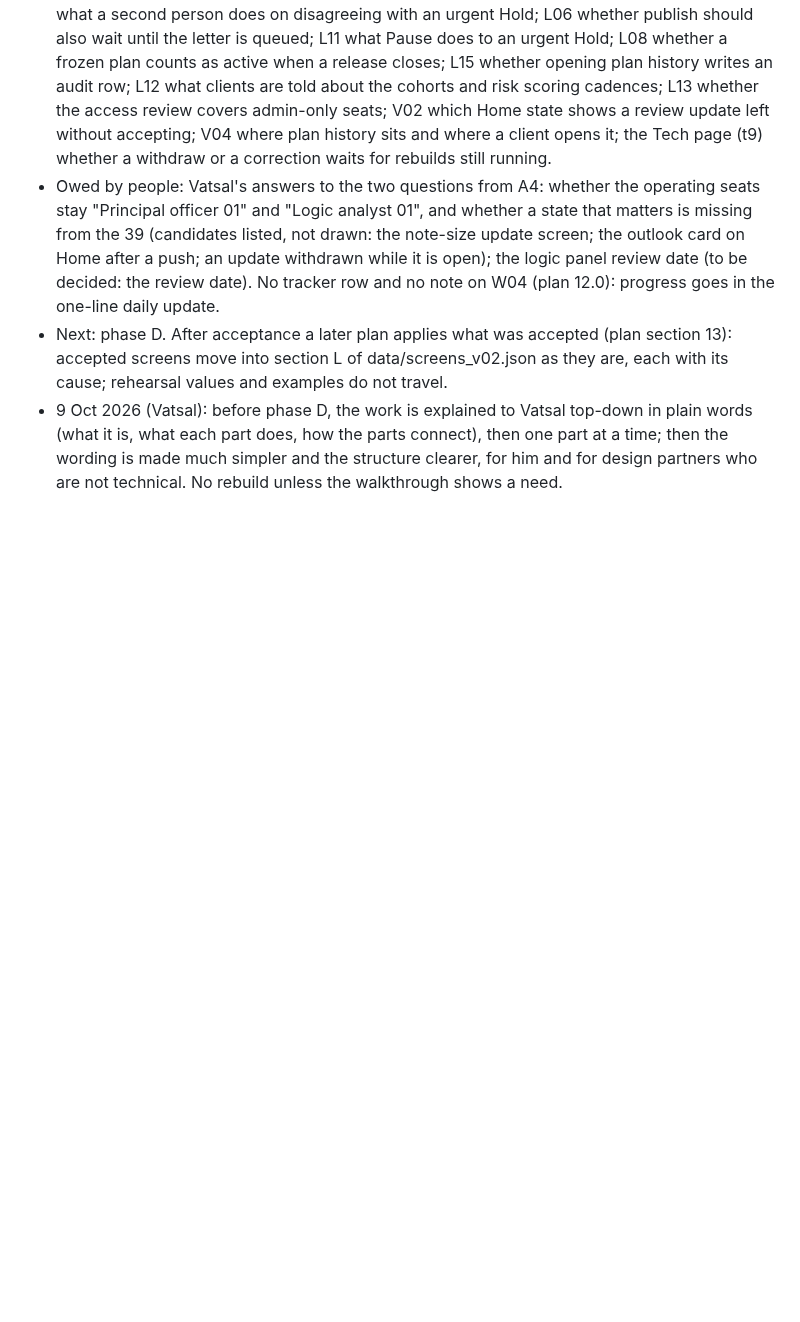
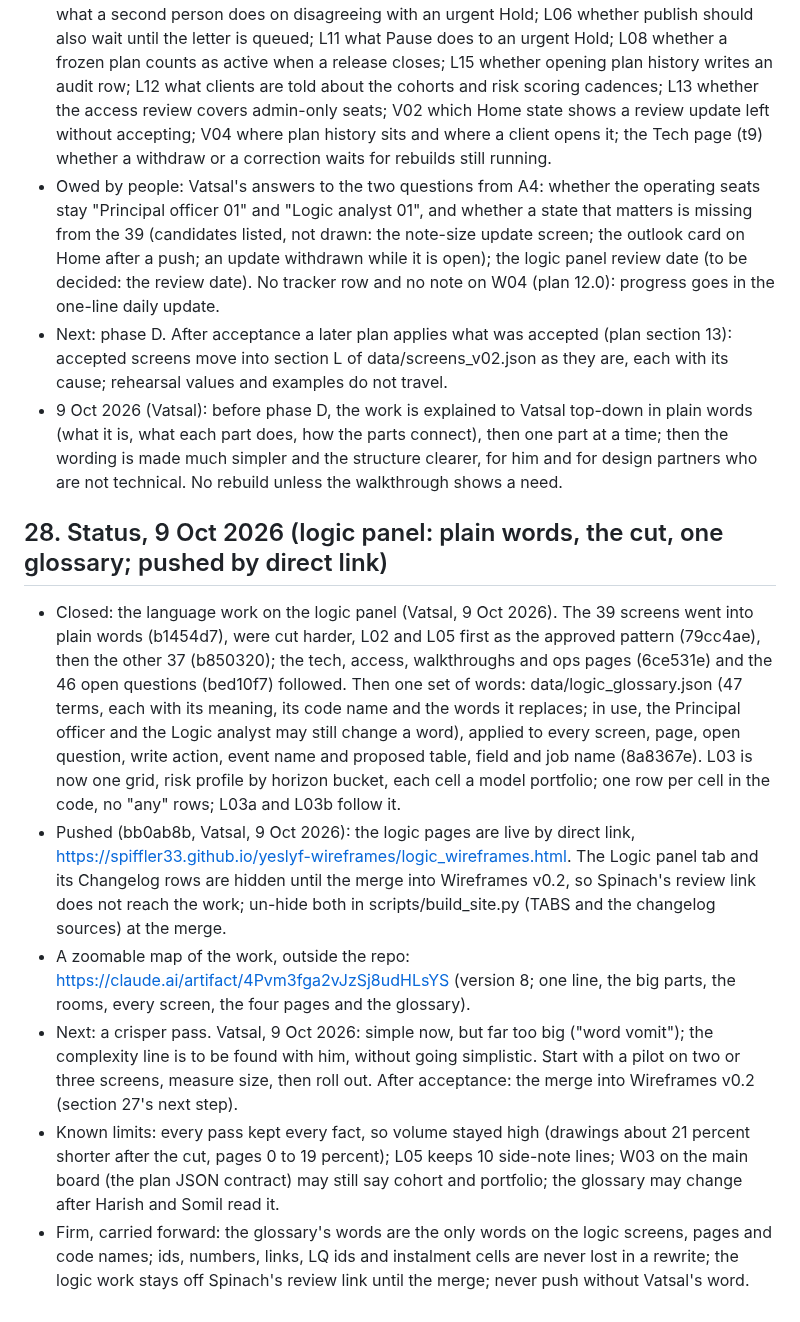
Before and after one commit to spiffler33/yeslyf-wireframes, a Markdown page: PLAN.md, the part around the change. Drawn GitHub-style; blank space fills up the shorter version.

```diff
--- a/PLAN.md
+++ b/PLAN.md
@@ -791,3 +791,28 @@ client-data assumptions, 9b data-capture improvements, 9c split status, 9d audie
 - 9 Oct 2026 (Vatsal): before phase D, the work is explained to Vatsal top-down in plain words (what it is, what each
   part does, how the parts connect), then one part at a time; then the wording is made much simpler and the structure
   clearer, for him and for design partners who are not technical. No rebuild unless the walkthrough shows a need.
+
+## 28. Status, 9 Oct 2026 (logic panel: plain words, the cut, one glossary; pushed by direct link)
+
+- Closed: the language work on the logic panel (Vatsal, 9 Oct 2026). The 39 screens went into plain words (b1454d7),
+  were cut harder, L02 and L05 first as the approved pattern (79cc4ae), then the other 37 (b850320); the tech, access,
+  walkthroughs and ops pages (6ce531e) and the 46 open questions (bed10f7) followed. Then one set of words:
+  data/logic_glossary.json (47 terms, each with its meaning, its code name and the words it replaces; in use, the
+  Principal officer and the Logic analyst may still change a word), applied to every screen, page, open question, write
+  action, event name and proposed table, field and job name (8a8367e). L03 is now one grid, risk profile by horizon
+  bucket, each cell a model portfolio; one row per cell in the code, no "any" rows; L03a and L03b follow it.
+- Pushed (bb0ab8b, Vatsal, 9 Oct 2026): the logic pages are live by direct link,
+  https://spiffler33.github.io/yeslyf-wireframes/logic_wireframes.html. The Logic panel tab and its Changelog rows are
+  hidden until the merge into Wireframes v0.2, so Spinach's review link does not reach the work; un-hide both in
+  scripts/build_site.py (TABS and the changelog sources) at the merge.
+- A zoomable map of the work, outside the repo: https://claude.ai/artifact/4Pvm3fga2vJzSj8udHLsYS (version 8; one
+  line, the big parts, the rooms, every screen, the four pages and the glossary).
+- Next: a crisper pass. Vatsal, 9 Oct 2026: simple now, but far too big ("word vomit"); the complexity line is to be
+  found with him, without going simplistic. Start with a pilot on two or three screens, measure size, then roll out.
+  After acceptance: the merge into Wireframes v0.2 (section 27's next step).
+- Known limits: every pass kept every fact, so volume stayed high (drawings about 21 percent shorter after the cut,
+  pages 0 to 19 percent); L05 keeps 10 side-note lines; W03 on the main board (the plan JSON contract) may still say
+  cohort and portfolio; the glossary may change after Harish and Somil read it.
+- Firm, carried forward: the glossary's words are the only words on the logic screens, pages and code names; ids,
+  numbers, links, LQ ids and instalment cells are never lost in a rewrite; the logic work stays off Spinach's review
+  link until the merge; never push without Vatsal's word.
```
Also changed, not shown: .claude/HANDOFF.md (+47 -62 lines).
